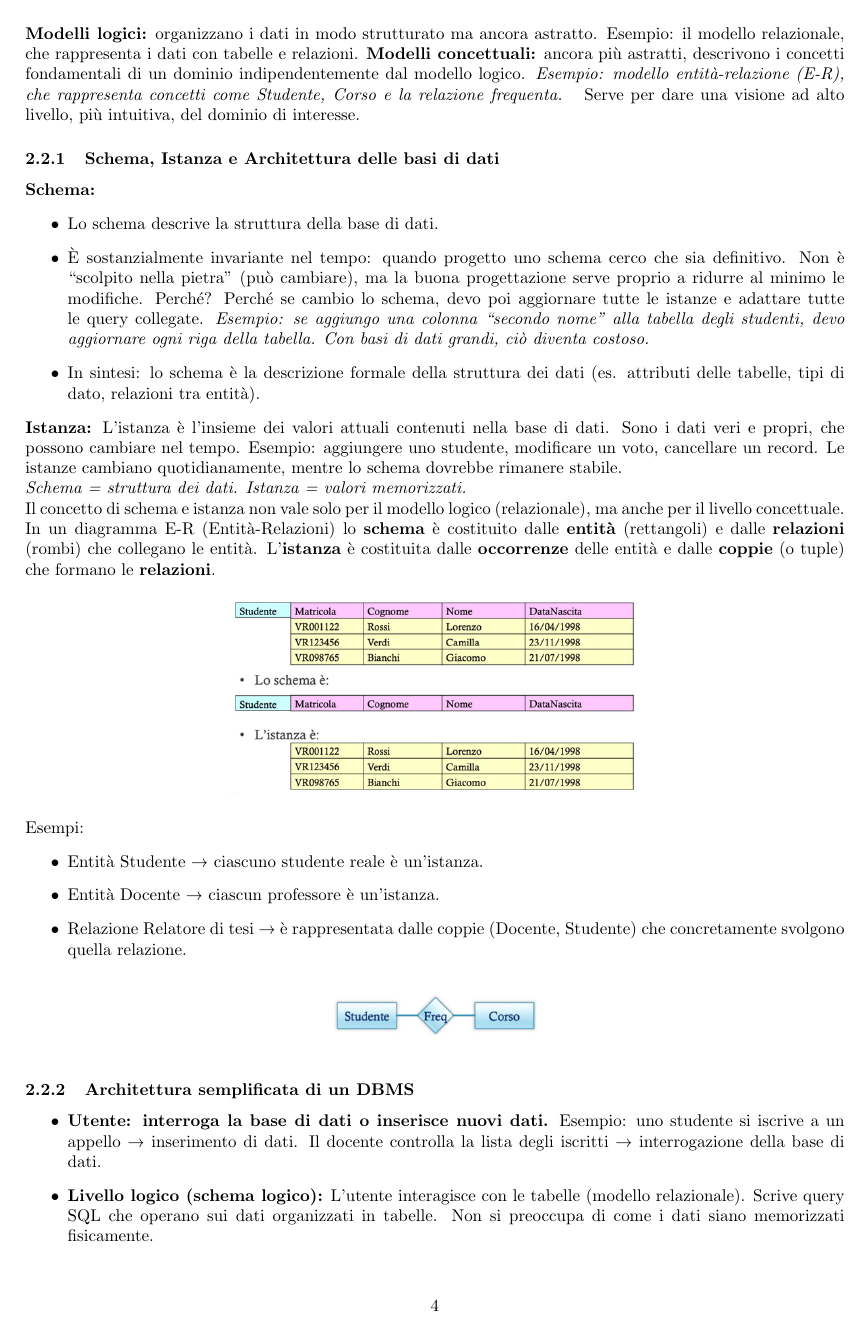
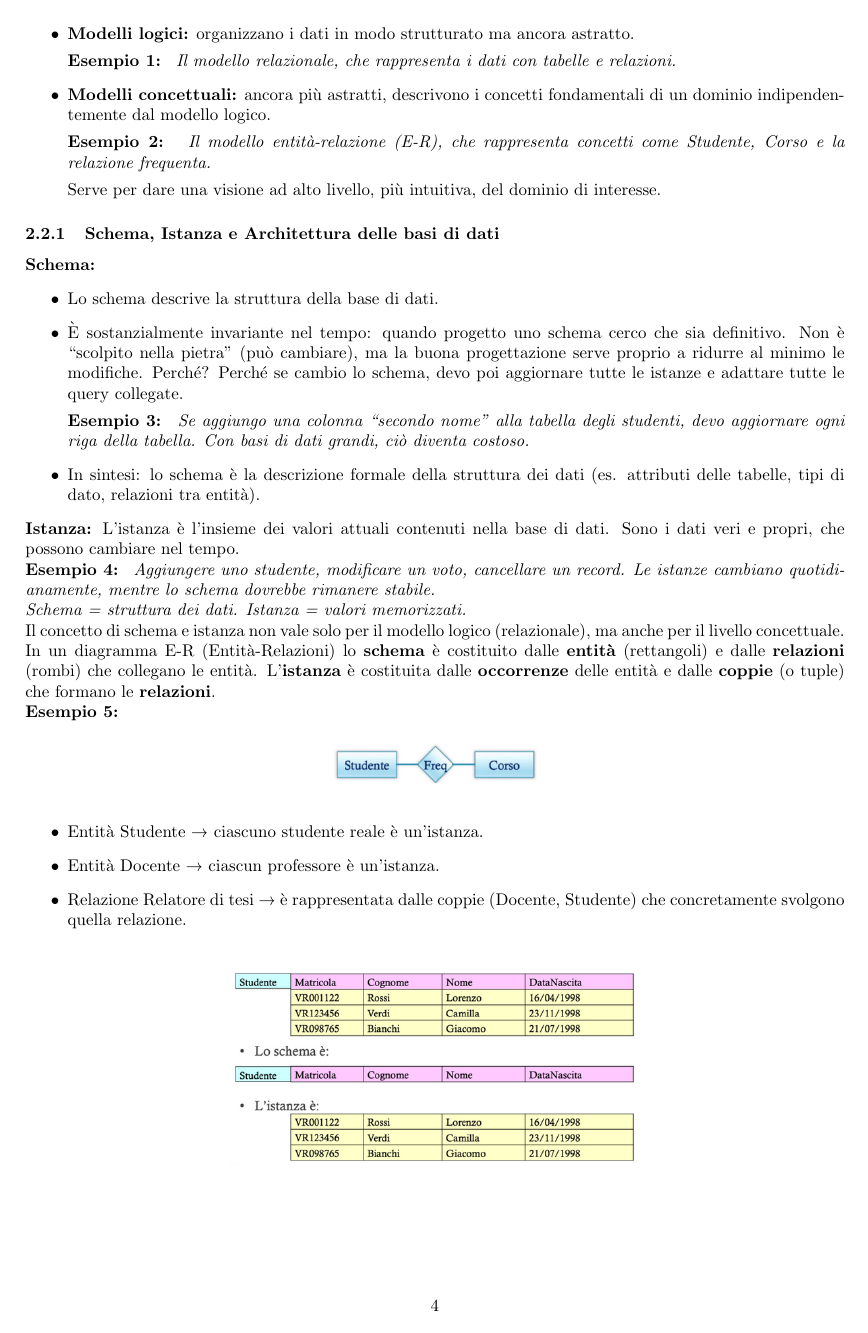
Before and after one commit to BboyKata/BasiDiDatiBioinformatica, a LaTeX document (main.tex): page 4 of 48 before the commit and page 4 of 49 after it. The pictures show the PDF file main.pdf that the author committed with the source.

```diff
--- a/main.tex
+++ b/main.tex
@@ -128,45 +128,71 @@
 \end{itemize}
 \subsection{Modellazione dei dati}
 Una \textbf{base di dati} è un insieme organizzato di dati; per organizzare i dati serve un \textbf{modello di dati}. Un \textbf{modello dei dati} è un insieme di concetti utilizzati per organizzare i dati di interesse e descriverne la struttura in modo che essa risulti comprensibile ad un elaboratore.
-
-\textbf{Modelli logici:} organizzano i dati in modo strutturato ma ancora astratto. Esempio: il modello relazionale, che rappresenta i dati con tabelle e relazioni.
-\textbf{Modelli concettuali:} ancora più astratti, descrivono i concetti fondamentali di un dominio
-indipendentemente dal modello logico. \textit{Esempio: modello entità-relazione (E-R), che rappresenta concetti come Studente, Corso e la relazione frequenta. }
+\begin{itemize}
+	\item \textbf{Modelli logici:} organizzano i dati in modo strutturato ma ancora astratto.
+
+	\begin{esempio}
+		\textit{Il modello relazionale, che rappresenta i dati con tabelle e relazioni.}
+	\end{esempio}
+
+	\item \textbf{Modelli concettuali:} ancora più astratti, descrivono i concetti fondamentali di un dominio
+	indipendentemente dal modello logico.
+
+	\begin{esempio}
+		\textit{Il modello entità-relazione (E-R), che rappresenta concetti come Studente, Corso e la relazione frequenta.}
+	\end{esempio}
+
 	Serve per dare una visione ad alto livello, più intuitiva, del dominio di interesse.
+\end{itemize}
+
 
 \subsubsection{Schema, Istanza e Architettura delle basi di dati}
 \textbf{Schema: }\begin{itemize}
     \item Lo schema descrive la struttura della base di dati.
-    \item È sostanzialmente invariante nel tempo: quando progetto uno schema cerco che sia definitivo. Non è “scolpito nella pietra” (può cambiare), ma la buona progettazione serve proprio a ridurre al minimo le modifiche. Perché? Perché se cambio lo schema, devo poi aggiornare tutte le istanze e adattare tutte le query collegate. \textit{Esempio: se aggiungo una colonna “secondo nome” alla tabella degli studenti, devo aggiornare ogni riga della tabella. Con basi di dati grandi, ciò diventa costoso.}
+    \item È sostanzialmente invariante nel tempo: quando progetto uno schema cerco che sia definitivo. Non è “scolpito nella pietra” (può cambiare), ma la buona progettazione serve proprio a ridurre al minimo le modifiche. Perché? Perché se cambio lo schema, devo poi aggiornare tutte le istanze e adattare tutte le query collegate.
+
+    \begin{esempio}
+\textit{Se aggiungo una colonna “secondo nome” alla tabella degli studenti, devo aggiornare ogni riga della tabella. Con basi di dati grandi, ciò diventa costoso.}
+    \end{esempio}
 \item In sintesi: lo schema è la descrizione formale della struttura dei dati (es. attributi delle tabelle, tipi di dato, relazioni tra entità).
 \end{itemize}
 \textbf{Istanza:} L'istanza è l'insieme dei valori attuali contenuti nella base di
-dati. Sono i dati veri e propri, che possono cambiare nel tempo. Esempio: aggiungere uno studente, modificare un voto, cancellare un record. Le istanze cambiano quotidianamente, mentre lo schema
-dovrebbe rimanere stabile.
+dati. Sono i dati veri e propri, che possono cambiare nel tempo.
+
+\begin{esempio}
+	\textit{Aggiungere uno studente, modificare un voto, cancellare un record. Le istanze cambiano quotidianamente, mentre lo schema
+	dovrebbe rimanere stabile. }
+\end{esempio}
 
 \emph{Schema = struttura dei dati. Istanza = valori memorizzati.}
 
 Il concetto di schema e istanza non vale solo per il modello logico (relazionale), ma anche per il livello concettuale. In un diagramma E-R (Entità-Relazioni) lo \textbf{schema} è costituito dalle \textbf{entità} (rettangoli) e dalle \textbf{relazioni} (rombi) che collegano le entità. L’\textbf{istanza} è costituita dalle \textbf{occorrenze} delle entità e dalle \textbf{coppie} (o tuple) che formano le \textbf{relazioni}.
 
+\begin{esempio}
 		\begin{figure}[h!]
 		\centering
-    \includegraphics[width=0.5\linewidth]{immagine.png}
+		\includegraphics[width=0.25\linewidth]{er.png}
 	\end{figure}
 
-Esempi:\begin{itemize}
+
+	\begin{itemize}
 		\item Entità Studente → ciascuno studente reale è un'istanza.
 		\item Entità Docente → ciascun professore è un'istanza.
 		\item Relazione Relatore di tesi → è rappresentata dalle coppie (Docente, Studente) che concretamente svolgono quella relazione.
 	\end{itemize}
+
 	\begin{figure}[h!]
 		\centering
-    \includegraphics[width=0.25\linewidth]{er.png}
+		\includegraphics[width=0.5\linewidth]{immagine.png}
 	\end{figure}
+\end{esempio}
 
 \subsubsection{Architettura semplificata di un DBMS}
 \begin{itemize}
     \item \textbf{Utente: interroga la base di dati o inserisce nuovi dati.}
- Esempio: uno studente si iscrive a un appello → inserimento di dati. Il docente controlla la lista degli iscritti → interrogazione della base di dati.
+    \begin{esempio}
+    	uno studente si iscrive a un appello → inserimento di dati. Il docente controlla la lista degli iscritti → interrogazione della base di dati.
+    \end{esempio}
 
 \item \textbf{Livello logico (schema logico):}
 L’utente interagisce con le tabelle (modello relazionale). Scrive query SQL che operano sui dati organizzati in tabelle. Non si preoccupa di come i dati siano memorizzati fisicamente.
@@ -183,7 +209,9 @@
 finale non deve preoccuparsene.
 
 \item\textbf{Sistema informativo e dati}: Un sistema informativo esprime l’informazione di interesse. Differenza tra dato e informazione: Dato → valore grezzo, singolo elemento. Informazione → interpretazione dei dati in un contesto applicativo, utile per prendere decisioni o
-rispondere a domande concrete. Contesto applicativo: determina quali dati sono rilevanti. \textit{Esempio: memorizzare i dati degli studenti. Il numero di scarpe non è rilevante, a meno che non serva per un contesto particolare.}
+rispondere a domande concrete. Contesto applicativo: determina quali dati sono rilevanti. \begin{esempio}
+	memorizzare i dati degli studenti. Il numero di scarpe non è rilevante, a meno che non serva per un contesto particolare.
+\end{esempio}
 
 \item\textbf{Modello di dati:} La base di dati è un insieme organizzato di dati, gestito da un DBMS. L’organizzazione dei dati è rappresentata tramite modelli di dati, che forniscono costrutti concettuali per strutturare le informazioni.Tipi di modelli di dati: \textbf{Concettuali} → rappresentano concetti importanti (E-R). \textbf{Logici} → rappresentano la struttura reale delle tabelle e delle relazioni (modello relazionale).
 \item \textbf{Schema e istanza}
@@ -291,7 +330,9 @@
 
     \item \textbf{Schema di relazione:} \small(\textit{Schema:} struttura, organizzazione dei dati.) \normalsize Descrive la STRUTTURA  e si indica $R(X)$ dove $R$ è il nome della relazione, $X$ è l'insieme degli attributi, quindi $X = {A_1, A_2, ..., A_n}$; Ad ogni attributo è associato un dominio.
 
-    \textit{\textbf{Esempio:}} $Studente(Matricola,Cognome, Nome, DataNascita)$
+    \begin{esempio}
+    	$Studente(Matricola,Cognome, Nome, DataNascita)$
+    \end{esempio}
     \item \textbf{Schema di base di dati:} un'insieme di schemi di relazione con nomi diversi.
     \begin{equation*}
         \boldsymbol{R}= \{  R_1(X_1), R_2(X_2), ..., R_n(X_n) \}
@@ -302,3 +343,8 @@
 	\boldsymbol{R} = \{ Studente(Matricola, Cognome, Nome, Datanascita),\\
 	Docente(Codice, Cognome, Nome, NumTel), \\ Supervisore(MatrSt CodDoc, DataInizio)\}
 \end{align*}
+    \end{esempio}
+
+    \item \textbf{Tupla:} una tupla su in insieme di attributi $X$ è una \textit{funzione} che associa a ciascuno degli attributi $A$ in $X$ un valore del dominio di A. \begin{esempio}
+    	$t[A]$ denota il valore della tupla $t$ sull'attributo 'a'.
+    \end{esempio}
@@ -308,6 +355,7 @@
     	Esempio: dato lo schema di relazione Studente(Matricola, Cognome, Nome, DataNascita), l'istanza potrebbe essere \begin{align*}
     		r = \{(VR000001, Rossi, Mario, 12/04/2005), \\(VR000002, Gialli, Lucia, 27/0/2004),\\ (VR000003, Verdi, Luca, 21/08/2006)\}
     	\end{align*}
+    \end{esempio}
     \item \textbf{(ISTANZA di) BASE di DATI:} istanza di basi di dati su uno schema \begin{equation*}
         \boldsymbol{R}= \{  R_1(X_1), R_2(X_2), ..., R_n(X_n) \}
     \end{equation*} è data dall'insieme di (istanze di) relazioni $r =
@@ -499,3 +549,6 @@
 
         \item \textbf{Vincolo su VALORI (di DOMINIO):} vincolo riferito ad un singolo valore.
 
+        \begin{esempio}
+        $Settimana \geq 1 \land Settimana \leq 40 $.
+        \end{esempio}
@@ -503,7 +555,9 @@
 
         \item \textbf{Vincolo di CHIAVE:} permette di specificare qual è l'insieme di attributi che identificano in maniera univoca ogni singola tupla. La chiave primaria è l'insieme \emph{minimo} di attributi, che non possono assumere valore NULL. \textbf{La chiave identifica UNIVOCAMENTE ogni tupla.}
 
-        \textbf{Esempio:} $STUDENTE(\underline{matricola}, cognome, nome, ...)$
+        \begin{esempio}
+        	$STUDENTE(\underline{matricola}, cognome, nome, ...)$
+        \end{esempio}
     \end{enumerate}
 
 
```
Also changed, not shown: main.pdf, main.tex (66 more changed lines), 5 other files. Lines whose indentation alone changed are shown as unchanged.
